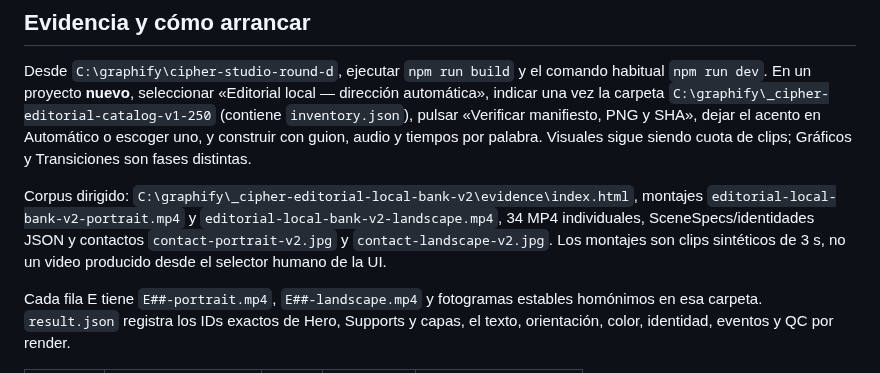
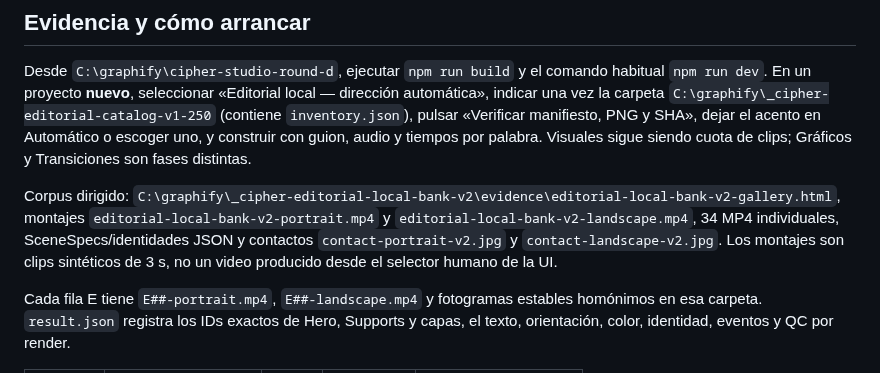
Before and after one commit to seon4200/cipher-studio, a Markdown page: docs/EDITORIAL-LOCAL-BANK-V2-STATUS.md, the part around the change. Drawn GitHub-style.

Commit message:
Correct editorial evidence gallery path

```diff
--- a/docs/EDITORIAL-LOCAL-BANK-V2-STATUS.md
+++ b/docs/EDITORIAL-LOCAL-BANK-V2-STATUS.md
@@ -16,7 +16,7 @@ Base: `0dca4084a36c70204c16e1c30b91d61da2e8e549` (`v15-editorial-finish-v1-1`).
 
 Desde `C:\graphify\cipher-studio-round-d`, ejecutar `npm run build` y el comando habitual `npm run dev`. En un proyecto **nuevo**, seleccionar «Editorial local — dirección automática», indicar una vez la carpeta `C:\graphify\_cipher-editorial-catalog-v1-250` (contiene `inventory.json`), pulsar «Verificar manifiesto, PNG y SHA», dejar el acento en Automático o escoger uno, y construir con guion, audio y tiempos por palabra. Visuales sigue siendo cuota de clips; Gráficos y Transiciones son fases distintas.
 
-Corpus dirigido: `C:\graphify\_cipher-editorial-local-bank-v2\evidence\index.html`, montajes `editorial-local-bank-v2-portrait.mp4` y `editorial-local-bank-v2-landscape.mp4`, 34 MP4 individuales, SceneSpecs/identidades JSON y contactos `contact-portrait-v2.jpg` y `contact-landscape-v2.jpg`. Los montajes son clips sintéticos de 3 s, no un video producido desde el selector humano de la UI.
+Corpus dirigido: `C:\graphify\_cipher-editorial-local-bank-v2\evidence\editorial-local-bank-v2-gallery.html`, montajes `editorial-local-bank-v2-portrait.mp4` y `editorial-local-bank-v2-landscape.mp4`, 34 MP4 individuales, SceneSpecs/identidades JSON y contactos `contact-portrait-v2.jpg` y `contact-landscape-v2.jpg`. Los montajes son clips sintéticos de 3 s, no un video producido desde el selector humano de la UI.
 
 Cada fila E tiene `E##-portrait.mp4`, `E##-landscape.mp4` y fotogramas estables homónimos en esa carpeta. `result.json` registra los IDs exactos de Hero, Supports y capas, el texto, orientación, color, identidad, eventos y QC por render.
 
```
